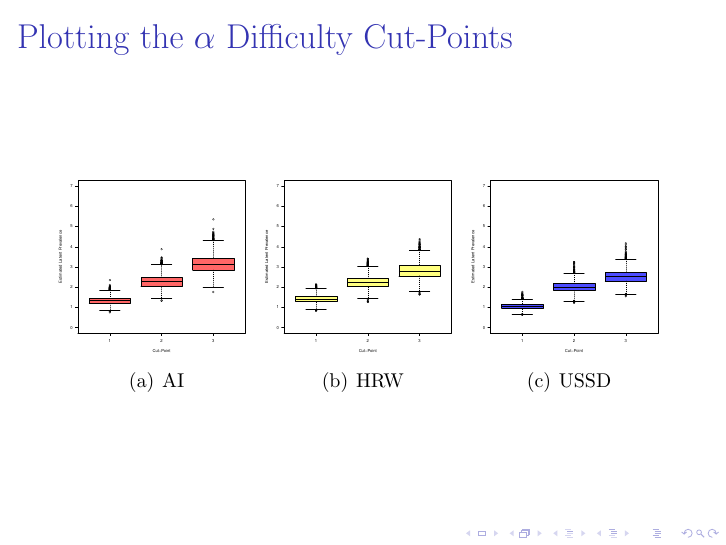
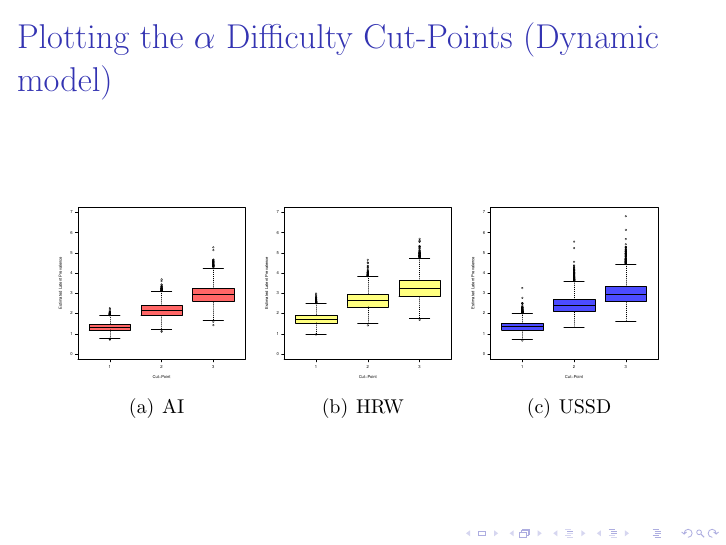
Before and after one commit to juleka/SVAC-LVM-tutorial, LaTeX slides (present/src/SVAC-LVM-workshop-slides.tex): page 21 of 31. Compiled offline with pdfLaTeX.

Commit message:
updating cutpoint graphs in slides

```diff
--- a/present/src/SVAC-LVM-workshop-slides.tex
+++ b/present/src/SVAC-LVM-workshop-slides.tex
@@ -250,15 +250,15 @@ If the values are above 1.1, we would rerun the model with a higher number of it
 
 }
 
-\frame{\frametitle{Plotting the $\alpha$ Difficulty Cut-Points}
+\frame{\frametitle{Plotting the $\alpha$ Difficulty Cut-Points (Dynamic model)}
 
 %% The high cutpoints are to be expected because most of the latent variable mass is at 0.
 %% These cut points push up just a small number of units.
 
 \begin{figure}
-\subfigure[AI]{\includegraphics[width=3.5cm]{../estimate/output/bp-cp-static-ai.pdf}}
-\subfigure[HRW]{\includegraphics[width=3.5cm]{../estimate/output/bp-cp-static-hrw.pdf}}
-\subfigure[USSD]{\includegraphics[width=3.5cm]{../estimate/output/bp-cp-static-state.pdf}}
+\subfigure[AI]{\includegraphics[width=3.5cm]{../estimate/output/bp-cp-dynamic-ai.pdf}}
+\subfigure[HRW]{\includegraphics[width=3.5cm]{../estimate/output/bp-cp-dynamic-hrw.pdf}}
+\subfigure[USSD]{\includegraphics[width=3.5cm]{../estimate/output/bp-cp-dynamic-state.pdf}}
 \end{figure}
 }
 
```
Also changed, not shown: present/Makefile, present/output/SVAC-LVM-workshop-slides.pdf.
